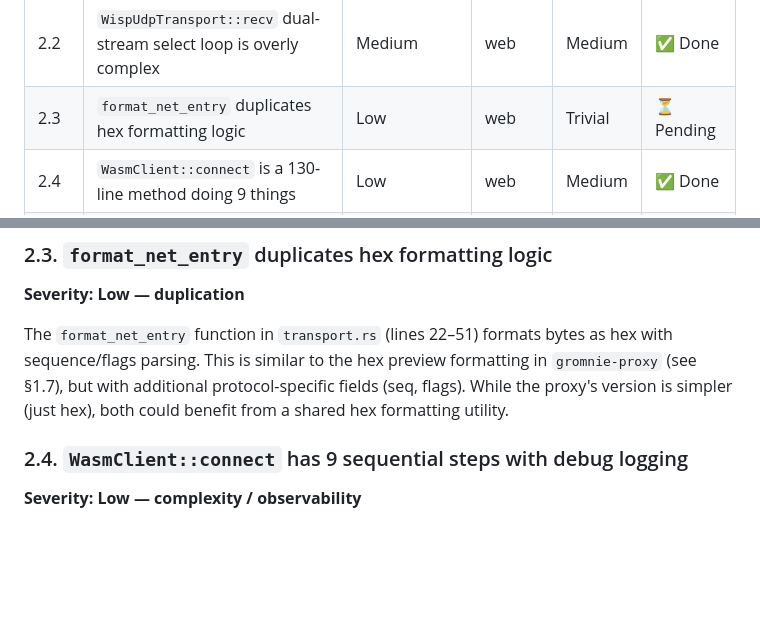
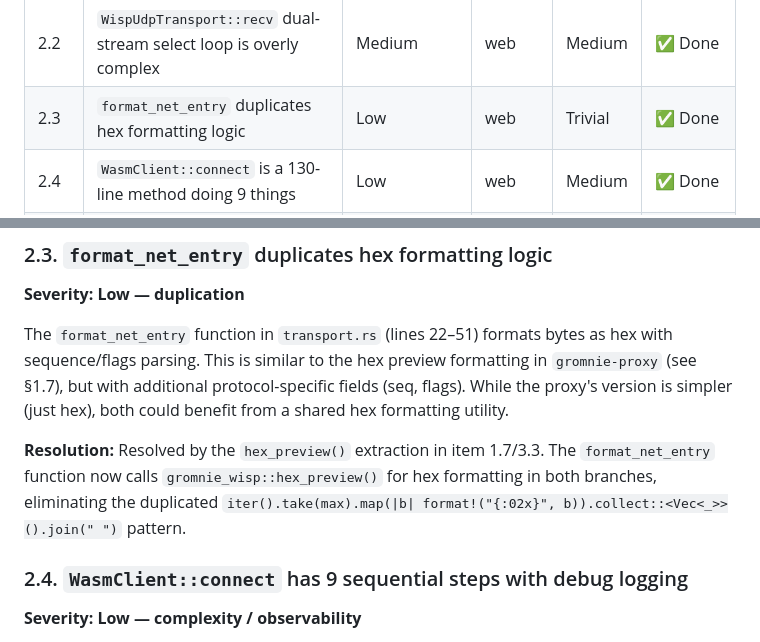
Before and after one commit to amoeba/gromnie, a Markdown page: code_review.md, 2 parts joined by grey strips. Rendered like a GitHub page; blank space fills up the shorter version.

Commit message:
docs: mark item 2.3 as resolved by hex_preview extraction
Item 2.3 (format_net_entry duplicates hex formatting) was already
resolved by the hex_preview() extraction in items 1.7/3.3. The
format_net_entry function now calls gromnie_wisp::hex_preview() for
hex formatting in both branches, eliminating the duplicated
iter().take(max).map(|b| format!("{:02x}", b)).collect::<Vec<_>>().join(" ")
pattern.

```diff
--- a/code_review.md
+++ b/code_review.md
@@ -23,7 +23,7 @@ Both crates implement their own WebSocket-to-WISP transport adapters from scratc
 | 1.9 | `tokio-tungstenite` in proxy `[dependencies]` instead of `[dev-dependencies]` | Low | proxy | Trivial | ✅ Done (fixed by 1.1) |
 | 2.1 | `BrowserWebSocketTransport` reimplements wisp-mux's transport helpers | High | web | Medium | ✅ Done |
 | 2.2 | `WispUdpTransport::recv` dual-stream select loop is overly complex | Medium | web | Medium | ✅ Done |
-| 2.3 | `format_net_entry` duplicates hex formatting logic | Low | web | Trivial | ⏳ Pending |
+| 2.3 | `format_net_entry` duplicates hex formatting logic | Low | web | Trivial | ✅ Done |
 | 2.4 | `WasmClient::connect` is a 130-line method doing 9 things | Low | web | Medium | ✅ Done |
 | 2.5 | `WispUdpTransport` stores `SendWrapper` for all fields | Low | web | — | ⏳ Pending |
 | 2.6 | `ClientState` stores `mux` and `streams` separately | Low | web | — | ⏳ Pending |
@@ -239,6 +239,8 @@ This could potentially be simplified using `futures::stream::select` or `futures
 
 The `format_net_entry` function in `transport.rs` (lines 22–51) formats bytes as hex with sequence/flags parsing. This is similar to the hex preview formatting in `gromnie-proxy` (see §1.7), but with additional protocol-specific fields (seq, flags). While the proxy's version is simpler (just hex), both could benefit from a shared hex formatting utility.
 
+**Resolution:** Resolved by the `hex_preview()` extraction in item 1.7/3.3. The `format_net_entry` function now calls `gromnie_wisp::hex_preview()` for hex formatting in both branches, eliminating the duplicated `iter().take(max).map(|b| format!("{:02x}", b)).collect::<Vec<_>>().join(" ")` pattern.
+
 ### 2.4. `WasmClient::connect` has 9 sequential steps with debug logging
 
 **Severity: Low — complexity / observability**
```
